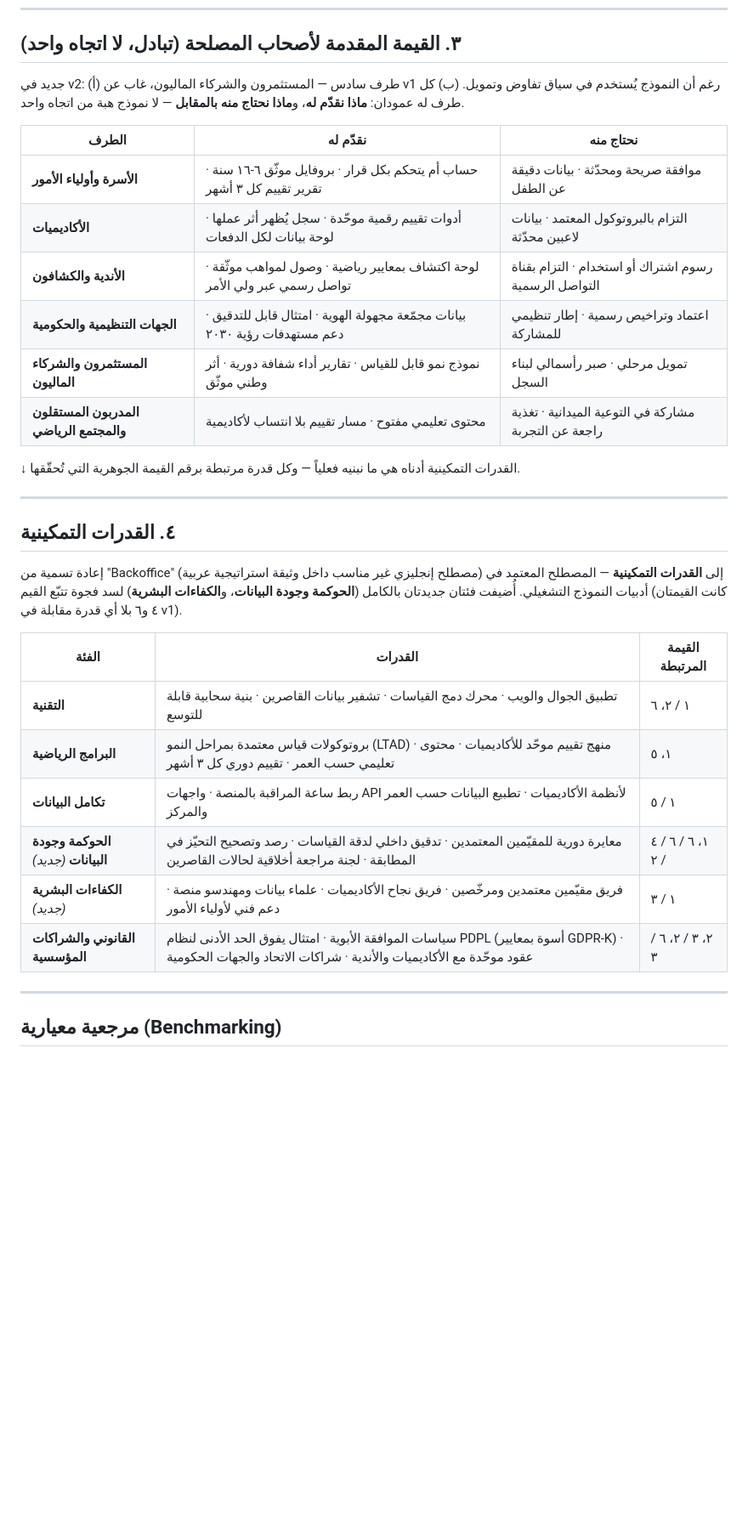
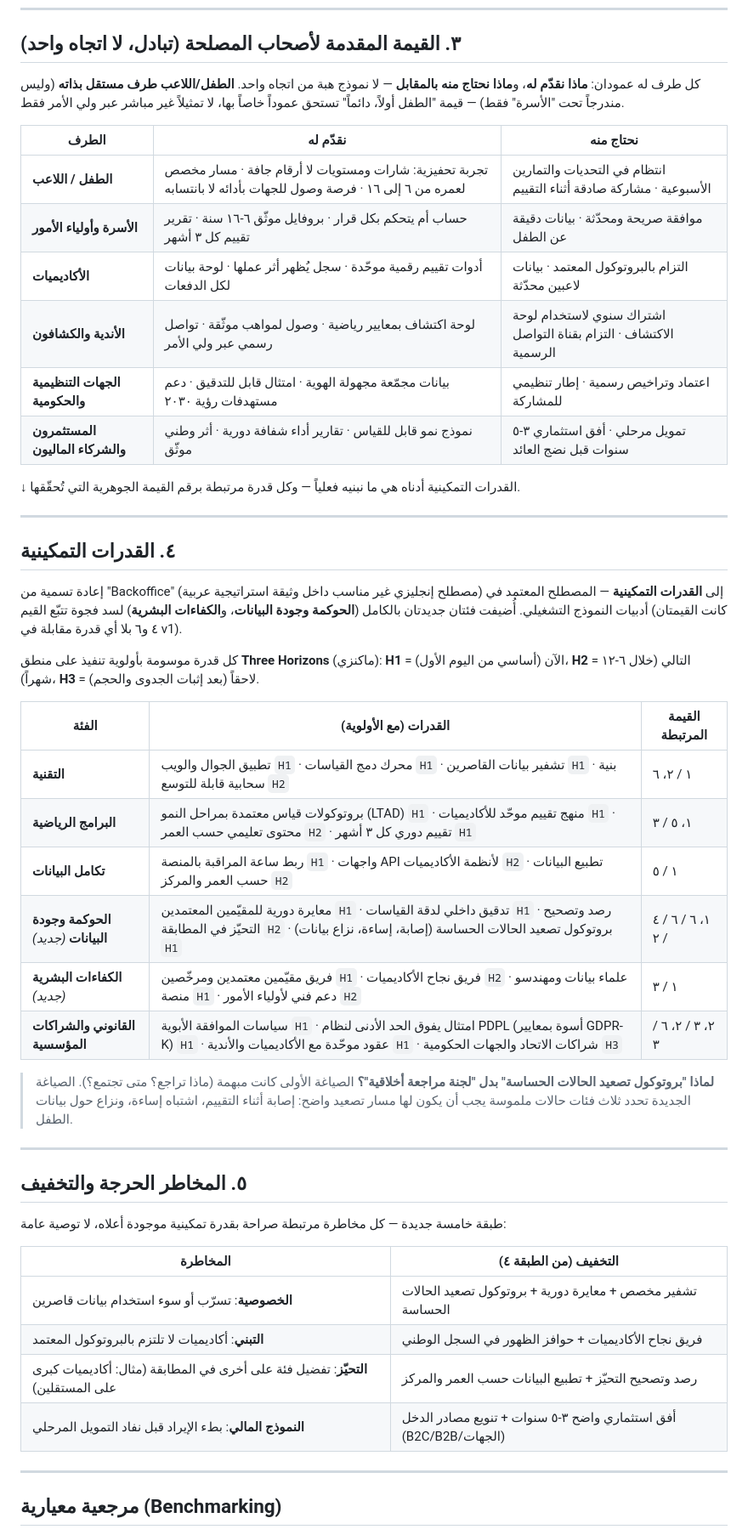
Before and after one commit to AbdelrhmanSoliman96/Abdelrhman-Soliman, a Markdown page: athlix/operating-model.md, the part around one of its changes. Shown at 85% size. Rendered like a GitHub page; blank space fills up the shorter version.

Commit message:
Deepen Athlix operating model: child stakeholder, risk layer, phasing
Second review pass on the v2 operating model based on direct feedback
on the Miro board:

- Replaces the "المدربون المستقلون والمجتمع الرياضي" stakeholder
  column with "الطفل / اللاعب" (the child/player) as its own direct
  stakeholder -- the child was previously only represented indirectly
  through the family, which undercuts the "child first" core value.
- Sharpens vague asks: club/scout subscription fee and investor
  "capital patience" are now concrete, specific terms.
- Replaces the undefined "ethics review committee" capability with a
  concrete sensitive-case escalation protocol (injury, suspected
  abuse, data dispute).
- Tags every enabling capability with a Three Horizons execution
  priority (H1/H2/H3).
- Adds a fifth layer: critical risks, each mapped explicitly to the
  capability that mitigates it.

Co-Authored-By: Claude Sonnet 5 <noreply@anthropic.com>
Claude-Session: https://claude.ai/code/session_01FxDQ8SEoBZqBdERmeGPMPg

```diff
--- a/athlix/operating-model.md
+++ b/athlix/operating-model.md
@@ -52,18 +58,18 @@
 
 ## ٣. القيمة المقدمة لأصحاب المصلحة (تبادل، لا اتجاه واحد)
 
-جديد في v2: (أ) طرف سادس — المستثمرون والشركاء الماليون، غاب عن v1 رغم أن النموذج يُستخدم في
-سياق تفاوض وتمويل. (ب) كل طرف له عمودان: **ماذا نقدّم له**، و**ماذا نحتاج منه بالمقابل** —
-لا نموذج هبة من اتجاه واحد.
+كل طرف له عمودان: **ماذا نقدّم له**، و**ماذا نحتاج منه بالمقابل** — لا نموذج هبة من اتجاه واحد.
+**الطفل/اللاعب طرف مستقل بذاته** (وليس مندرجاً تحت "الأسرة" فقط) — قيمة "الطفل أولاً، دائماً"
+تستحق عموداً خاصاً بها، لا تمثيلاً غير مباشر عبر ولي الأمر فقط.
 
 | الطرف | نقدّم له | نحتاج منه |
 |---|---|---|
+| **الطفل / اللاعب** | تجربة تحفيزية: شارات ومستويات لا أرقام جافة · مسار مخصص لعمره من ٦ إلى ١٦ · فرصة وصول للجهات بأدائه لا بانتسابه | انتظام في التحديات والتمارين الأسبوعية · مشاركة صادقة أثناء التقييم |
 | **الأسرة وأولياء الأمور** | حساب أم يتحكم بكل قرار · بروفايل موثّق ٦-١٦ سنة · تقرير تقييم كل ٣ أشهر | موافقة صريحة ومحدّثة · بيانات دقيقة عن الطفل |
 | **الأكاديميات** | أدوات تقييم رقمية موحّدة · سجل يُظهر أثر عملها · لوحة بيانات لكل الدفعات | التزام بالبروتوكول المعتمد · بيانات لاعبين محدّثة |
-| **الأندية والكشافون** | لوحة اكتشاف بمعايير رياضية · وصول لمواهب موثّقة · تواصل رسمي عبر ولي الأمر | رسوم اشتراك أو استخدام · التزام بقناة التواصل الرسمية |
+| **الأندية والكشافون** | لوحة اكتشاف بمعايير رياضية · وصول لمواهب موثّقة · تواصل رسمي عبر ولي الأمر | اشتراك سنوي لاستخدام لوحة الاكتشاف · التزام بقناة التواصل الرسمية |
 | **الجهات التنظيمية والحكومية** | بيانات مجمّعة مجهولة الهوية · امتثال قابل للتدقيق · دعم مستهدفات رؤية ٢٠٣٠ | اعتماد وتراخيص رسمية · إطار تنظيمي للمشاركة |
-| **المستثمرون والشركاء الماليون** | نموذج نمو قابل للقياس · تقارير أداء شفافة دورية · أثر وطني موثّق | تمويل مرحلي · صبر رأسمالي لبناء السجل |
-| **المدربون المستقلون والمجتمع الرياضي** | محتوى تعليمي مفتوح · مسار تقييم بلا انتساب لأكاديمية | مشاركة في التوعية الميدانية · تغذية راجعة عن التجربة |
+| **المستثمرون والشركاء الماليون** | نموذج نمو قابل للقياس · تقارير أداء شفافة دورية · أثر وطني موثّق | تمويل مرحلي · أفق استثماري ٣-٥ سنوات قبل نضج العائد |
 
 ↓ القدرات التمكينية أدناه هي ما نبنيه فعلياً — وكل قدرة مرتبطة برقم القيمة الجوهرية التي تُحقّقها.
 
@@ -76,14 +82,34 @@
 وجودة البيانات**، و**الكفاءات البشرية**) لسد فجوة تتبّع القيم (كانت القيمتان ٤ و٦ بلا أي قدرة
 مقابلة في v1).
 
-| الفئة | القدرات | القيمة المرتبطة |
+كل قدرة موسومة بأولوية تنفيذ على منطق **Three Horizons** (ماكنزي): **H1** = الآن (أساسي من اليوم
+الأول)، **H2** = التالي (خلال ٦-١٢ شهراً)، **H3** = لاحقاً (بعد إثبات الجدوى والحجم).
+
+| الفئة | القدرات (مع الأولوية) | القيمة المرتبطة |
 |---|---|---|
-| **التقنية** | تطبيق الجوال والويب · محرك دمج القياسات · تشفير بيانات القاصرين · بنية سحابية قابلة للتوسع | ١ / ٢، ٦ |
-| **البرامج الرياضية** | بروتوكولات قياس معتمدة بمراحل النمو (LTAD) · منهج تقييم موحّد للأكاديميات · محتوى تعليمي حسب العمر · تقييم دوري كل ٣ أشهر | ١، ٥ |
-| **تكامل البيانات** | ربط ساعة المراقبة بالمنصة · واجهات API لأنظمة الأكاديميات · تطبيع البيانات حسب العمر والمركز | ١ / ٥ |
-| **الحوكمة وجودة البيانات** *(جديد)* | معايرة دورية للمقيّمين المعتمدين · تدقيق داخلي لدقة القياسات · رصد وتصحيح التحيّز في المطابقة · لجنة مراجعة أخلاقية لحالات القاصرين | ١، ٦ / ٦ / ٤ / ٢ |
-| **الكفاءات البشرية** *(جديد)* | فريق مقيّمين معتمدين ومرخّصين · فريق نجاح الأكاديميات · علماء بيانات ومهندسو منصة · دعم فني لأولياء الأمور | ١ / ٣ |
-| **القانوني والشراكات المؤسسية** | سياسات الموافقة الأبوية · امتثال يفوق الحد الأدنى لنظام PDPL (أسوة بمعايير GDPR-K) · عقود موحّدة مع الأكاديميات والأندية · شراكات الاتحاد والجهات الحكومية | ٢، ٣ / ٢، ٦ / ٣ |
+| **التقنية** | تطبيق الجوال والويب `H1` · محرك دمج القياسات `H1` · تشفير بيانات القاصرين `H1` · بنية سحابية قابلة للتوسع `H2` | ١ / ٢، ٦ |
+| **البرامج الرياضية** | بروتوكولات قياس معتمدة بمراحل النمو (LTAD) `H1` · منهج تقييم موحّد للأكاديميات `H1` · محتوى تعليمي حسب العمر `H2` · تقييم دوري كل ٣ أشهر `H1` | ١، ٥ / ٣ |
+| **تكامل البيانات** | ربط ساعة المراقبة بالمنصة `H1` · واجهات API لأنظمة الأكاديميات `H2` · تطبيع البيانات حسب العمر والمركز `H2` | ١ / ٥ |
+| **الحوكمة وجودة البيانات** *(جديد)* | معايرة دورية للمقيّمين المعتمدين `H1` · تدقيق داخلي لدقة القياسات `H1` · رصد وتصحيح التحيّز في المطابقة `H2` · بروتوكول تصعيد الحالات الحساسة (إصابة، إساءة، نزاع بيانات) `H1` | ١، ٦ / ٦ / ٤ / ٢ |
+| **الكفاءات البشرية** *(جديد)* | فريق مقيّمين معتمدين ومرخّصين `H1` · فريق نجاح الأكاديميات `H2` · علماء بيانات ومهندسو منصة `H1` · دعم فني لأولياء الأمور `H2` | ١ / ٣ |
+| **القانوني والشراكات المؤسسية** | سياسات الموافقة الأبوية `H1` · امتثال يفوق الحد الأدنى لنظام PDPL (أسوة بمعايير GDPR-K) `H1` · عقود موحّدة مع الأكاديميات والأندية `H1` · شراكات الاتحاد والجهات الحكومية `H3` | ٢، ٣ / ٢، ٦ / ٣ |
+
+> **لماذا "بروتوكول تصعيد الحالات الحساسة" بدل "لجنة مراجعة أخلاقية"؟** الصياغة الأولى كانت
+> مبهمة (ماذا تراجع؟ متى تجتمع؟). الصياغة الجديدة تحدد ثلاث فئات حالات ملموسة يجب أن يكون لها
+> مسار تصعيد واضح: إصابة أثناء التقييم، اشتباه إساءة، ونزاع حول بيانات الطفل.
+
+---
+
+## ٥. المخاطر الحرجة والتخفيف
+
+طبقة خامسة جديدة — كل مخاطرة مرتبطة صراحة بقدرة تمكينية موجودة أعلاه، لا توصية عامة:
+
+| المخاطرة | التخفيف (من الطبقة ٤) |
+|---|---|
+| **الخصوصية**: تسرّب أو سوء استخدام بيانات قاصرين | تشفير مخصص + معايرة دورية + بروتوكول تصعيد الحالات الحساسة |
+| **التبني**: أكاديميات لا تلتزم بالبروتوكول المعتمد | فريق نجاح الأكاديميات + حوافز الظهور في السجل الوطني |
+| **التحيّز**: تفضيل فئة على أخرى في المطابقة (مثال: أكاديميات كبرى على المستقلين) | رصد وتصحيح التحيّز + تطبيع البيانات حسب العمر والمركز |
+| **النموذج المالي**: بطء الإيراد قبل نفاد التمويل المرحلي | أفق استثماري واضح ٣-٥ سنوات + تنويع مصادر الدخل (B2C/B2B/الجهات) |
 
 ---
 
```
Also changed, not shown: other parts of athlix/operating-model.md (+11 -5 lines).
